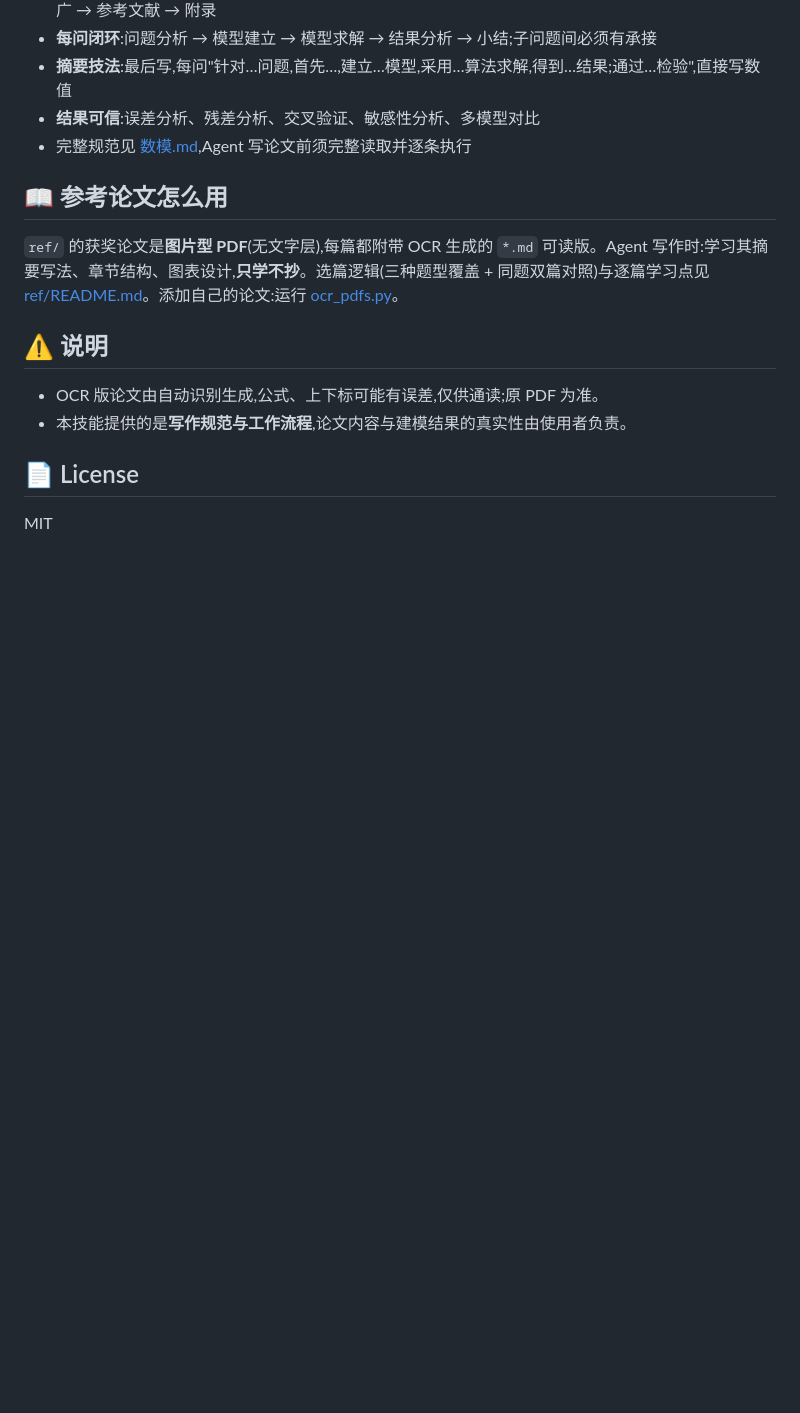
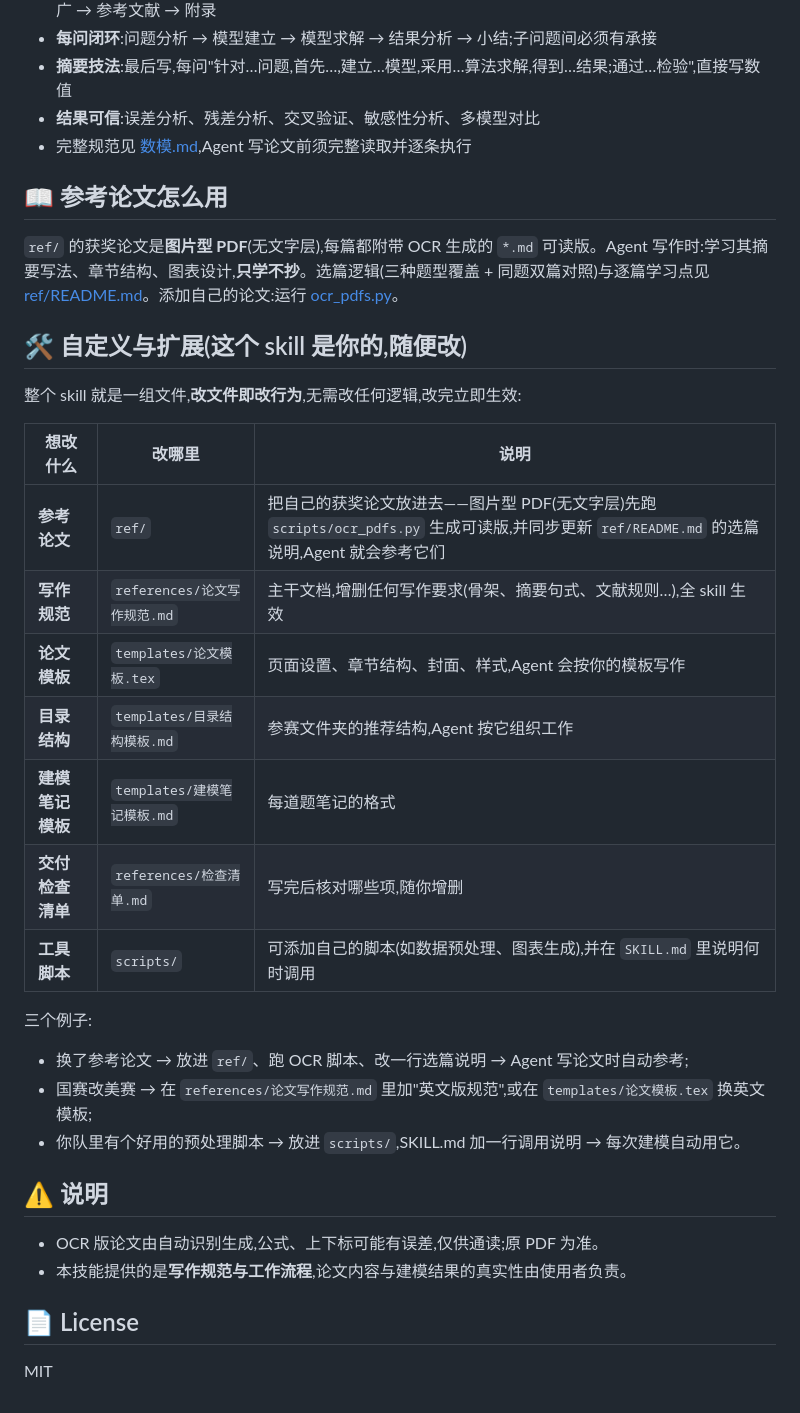
Before and after one commit to Mr-potato-123/cumcm-paper-hand-skill, a Markdown page: README.md, the part around the change. Drawn GitHub-style; blank space fills up the shorter version.

Commit message:
写明可定制性:使用者可自行更改 ref/templates/references/scripts
- README 新增'自定义与扩展'小节:改哪个文件=改什么行为的对照表+三个实例
- SKILL.md 补充:本技能为'文件即配置',参赛者可改 ref/、templates/、
  references/、scripts/,agent 以当前实际内容为准

```diff
--- a/README.md
+++ b/README.md
@@ -92,6 +92,25 @@ my-mcm-project/
 
 `ref/` 的获奖论文是**图片型 PDF**(无文字层),每篇都附带 OCR 生成的 `*.md` 可读版。Agent 写作时:学习其摘要写法、章节结构、图表设计,**只学不抄**。选篇逻辑(三种题型覆盖 + 同题双篇对照)与逐篇学习点见 [ref/README.md](skills/cumcm-paper-hand-skill/ref/README.md)。添加自己的论文:运行 [ocr_pdfs.py](skills/cumcm-paper-hand-skill/scripts/ocr_pdfs.py)。
 
+## 🛠️ 自定义与扩展(这个 skill 是你的,随便改)
+
+整个 skill 就是一组文件,**改文件即改行为**,无需改任何逻辑,改完立即生效:
+
+| 想改什么 | 改哪里 | 说明 |
+|---------|--------|------|
+| **参考论文** | `ref/` | 把自己的获奖论文放进去——图片型 PDF(无文字层)先跑 `scripts/ocr_pdfs.py` 生成可读版,并同步更新 `ref/README.md` 的选篇说明,Agent 就会参考它们 |
+| **写作规范** | `references/论文写作规范.md` | 主干文档,增删任何写作要求(骨架、摘要句式、文献规则…),全 skill 生效 |
+| **论文模板** | `templates/论文模板.tex` | 页面设置、章节结构、封面、样式,Agent 会按你的模板写作 |
+| **目录结构** | `templates/目录结构模板.md` | 参赛文件夹的推荐结构,Agent 按它组织工作 |
+| **建模笔记模板** | `templates/建模笔记模板.md` | 每道题笔记的格式 |
+| **交付检查清单** | `references/检查清单.md` | 写完后核对哪些项,随你增删 |
+| **工具脚本** | `scripts/` | 可添加自己的脚本(如数据预处理、图表生成),并在 `SKILL.md` 里说明何时调用 |
+
+三个例子:
+- 换了参考论文 → 放进 `ref/`、跑 OCR 脚本、改一行选篇说明 → Agent 写论文时自动参考;
+- 国赛改美赛 → 在 `references/论文写作规范.md` 里加"英文版规范",或在 `templates/论文模板.tex` 换英文模板;
+- 你队里有个好用的预处理脚本 → 放进 `scripts/`,SKILL.md 加一行调用说明 → 每次建模自动用它。
+
 ## ⚠️ 说明
 
 - OCR 版论文由自动识别生成,公式、上下标可能有误差,仅供通读;原 PDF 为准。
```
Also changed, not shown: skills/cumcm-paper-hand-skill/SKILL.md (+2 -1 lines).
